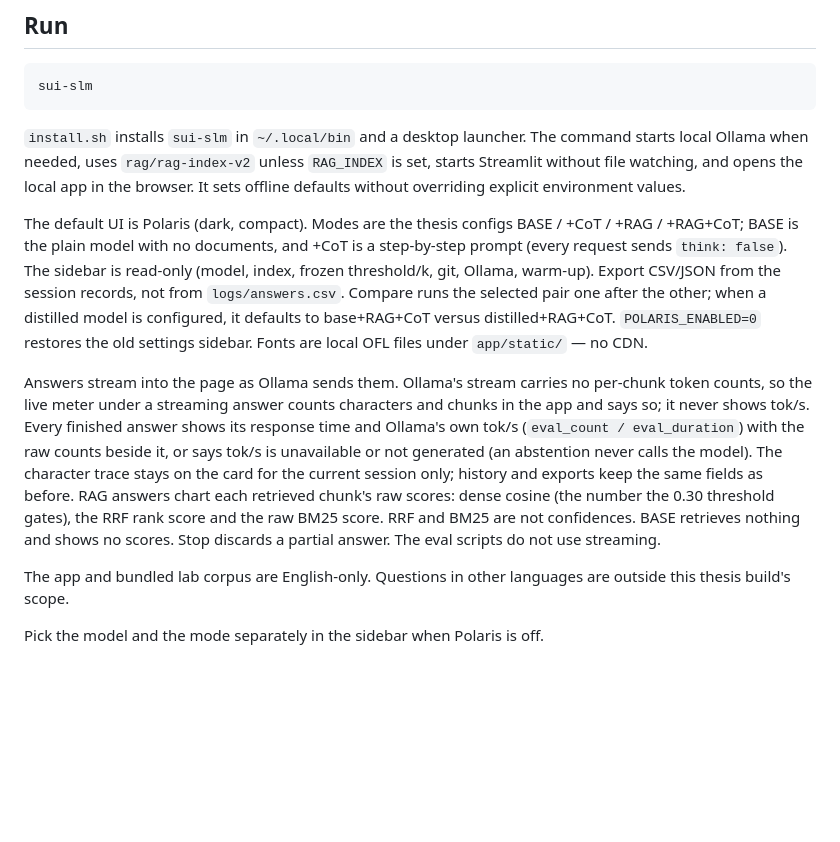
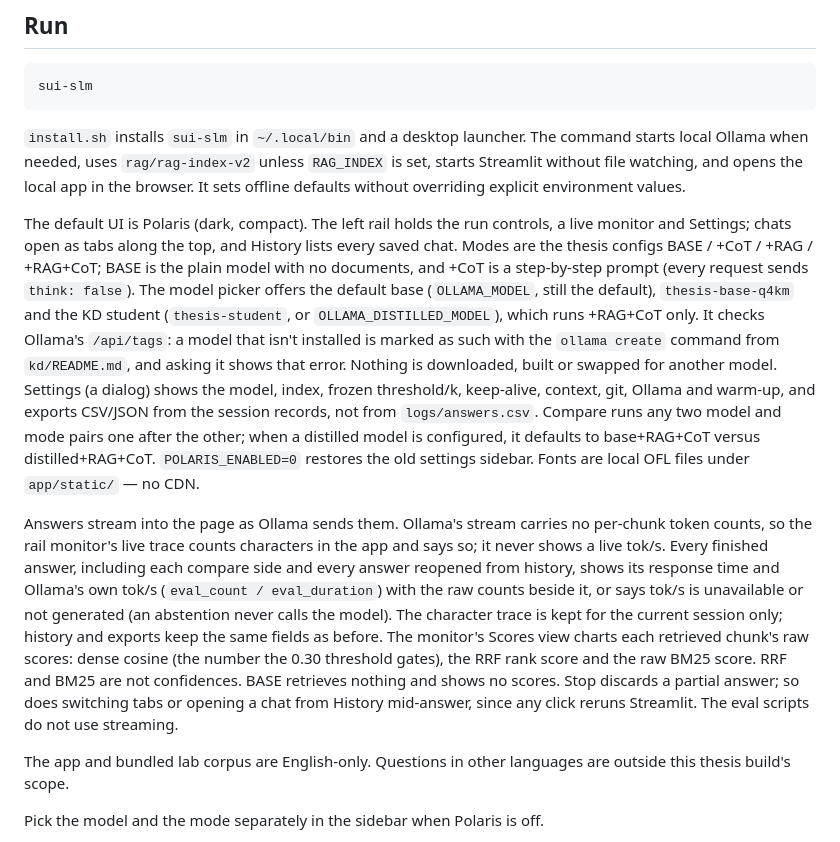
Before and after one commit to Birdabo404/sui-SLM, a Markdown page: README.md, the part around the change. Rendered like a GitHub page; blank space fills up the shorter version.

Commit message:
Document the rail, tabs, settings dialog and model picker
Co-authored-by: sui 🧠 <Birdabo404@users.noreply.github.com>

```diff
--- a/README.md
+++ b/README.md
@@ -30,9 +30,9 @@ sui-slm
 
 `install.sh` installs `sui-slm` in `~/.local/bin` and a desktop launcher. The command starts local Ollama when needed, uses `rag/rag-index-v2` unless `RAG_INDEX` is set, starts Streamlit without file watching, and opens the local app in the browser. It sets offline defaults without overriding explicit environment values.
 
-The default UI is Polaris (dark, compact). Modes are the thesis configs BASE / +CoT / +RAG / +RAG+CoT; BASE is the plain model with no documents, and +CoT is a step-by-step prompt (every request sends `think: false`). The sidebar is read-only (model, index, frozen threshold/k, git, Ollama, warm-up). Export CSV/JSON from the session records, not from `logs/answers.csv`. Compare runs the selected pair one after the other; when a distilled model is configured, it defaults to base+RAG+CoT versus distilled+RAG+CoT. `POLARIS_ENABLED=0` restores the old settings sidebar. Fonts are local OFL files under `app/static/` — no CDN.
+The default UI is Polaris (dark, compact). The left rail holds the run controls, a live monitor and Settings; chats open as tabs along the top, and History lists every saved chat. Modes are the thesis configs BASE / +CoT / +RAG / +RAG+CoT; BASE is the plain model with no documents, and +CoT is a step-by-step prompt (every request sends `think: false`). The model picker offers the default base (`OLLAMA_MODEL`, still the default), `thesis-base-q4km` and the KD student (`thesis-student`, or `OLLAMA_DISTILLED_MODEL`), which runs +RAG+CoT only. It checks Ollama's `/api/tags`: a model that isn't installed is marked as such with the `ollama create` command from `kd/README.md`, and asking it shows that error. Nothing is downloaded, built or swapped for another model. Settings (a dialog) shows the model, index, frozen threshold/k, keep-alive, context, git, Ollama and warm-up, and exports CSV/JSON from the session records, not from `logs/answers.csv`. Compare runs any two model and mode pairs one after the other; when a distilled model is configured, it defaults to base+RAG+CoT versus distilled+RAG+CoT. `POLARIS_ENABLED=0` restores the old settings sidebar. Fonts are local OFL files under `app/static/` — no CDN.
 
-Answers stream into the page as Ollama sends them. Ollama's stream carries no per-chunk token counts, so the live meter under a streaming answer counts characters and chunks in the app and says so; it never shows tok/s. Every finished answer shows its response time and Ollama's own tok/s (`eval_count / eval_duration`) with the raw counts beside it, or says tok/s is unavailable or not generated (an abstention never calls the model). The character trace stays on the card for the current session only; history and exports keep the same fields as before. RAG answers chart each retrieved chunk's raw scores: dense cosine (the number the 0.30 threshold gates), the RRF rank score and the raw BM25 score. RRF and BM25 are not confidences. BASE retrieves nothing and shows no scores. Stop discards a partial answer. The eval scripts do not use streaming.
+Answers stream into the page as Ollama sends them. Ollama's stream carries no per-chunk token counts, so the rail monitor's live trace counts characters in the app and says so; it never shows a live tok/s. Every finished answer, including each compare side and every answer reopened from history, shows its response time and Ollama's own tok/s (`eval_count / eval_duration`) with the raw counts beside it, or says tok/s is unavailable or not generated (an abstention never calls the model). The character trace is kept for the current session only; history and exports keep the same fields as before. The monitor's Scores view charts each retrieved chunk's raw scores: dense cosine (the number the 0.30 threshold gates), the RRF rank score and the raw BM25 score. RRF and BM25 are not confidences. BASE retrieves nothing and shows no scores. Stop discards a partial answer; so does switching tabs or opening a chat from History mid-answer, since any click reruns Streamlit. The eval scripts do not use streaming.
 
 The app and bundled lab corpus are English-only. Questions in other languages are outside this thesis build's scope.
 
```
